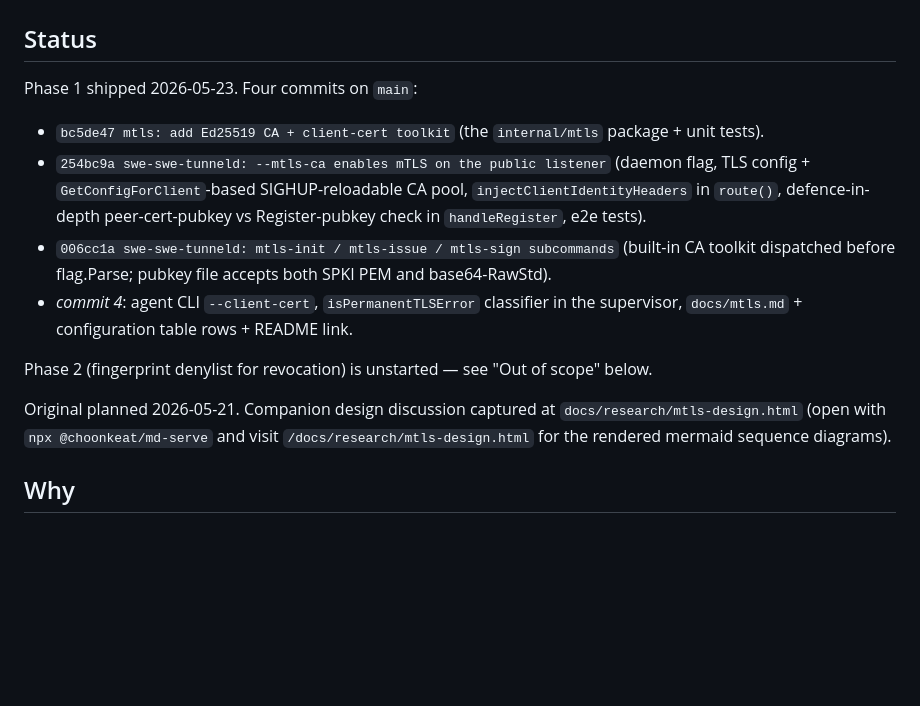
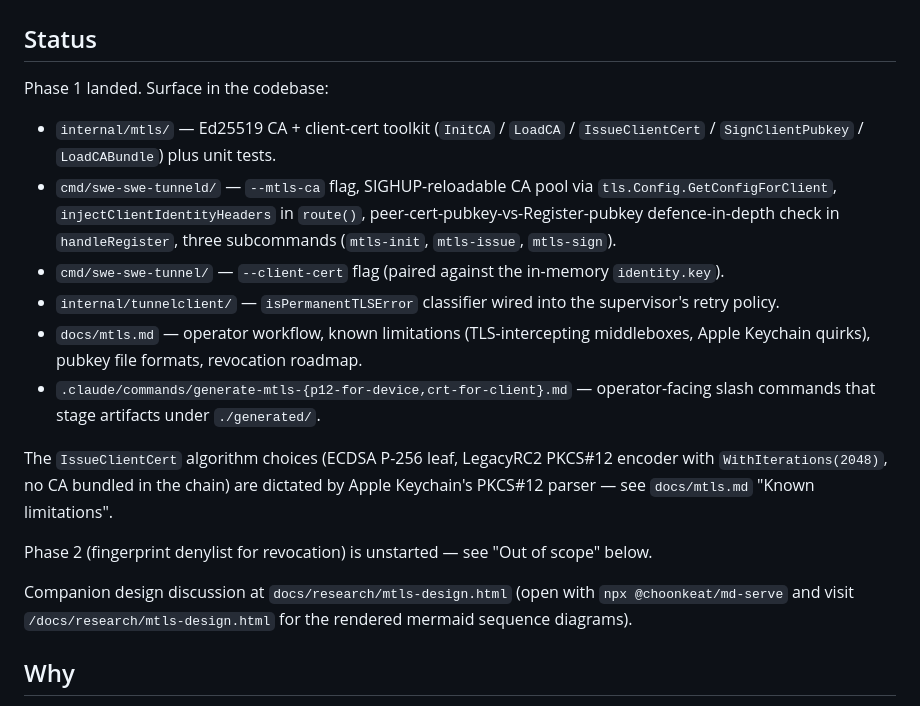
Before and after one commit to choonkeat/swe-swe-tunnel, a Markdown page: tasks/2026-05-21-mtls-public-listener.md, the part around the change. Rendered like a GitHub page; blank space fills up the shorter version.

```diff
--- a/tasks/2026-05-21-mtls-public-listener.md
+++ b/tasks/2026-05-21-mtls-public-listener.md
@@ -2,28 +2,38 @@
 
 ## Status
 
-Phase 1 shipped 2026-05-23. Four commits on `main`:
+Phase 1 landed. Surface in the codebase:
 
-- `bc5de47 mtls: add Ed25519 CA + client-cert toolkit` (the
-  `internal/mtls` package + unit tests).
-- `254bc9a swe-swe-tunneld: --mtls-ca enables mTLS on the public
-  listener` (daemon flag, TLS config + `GetConfigForClient`-based
-  SIGHUP-reloadable CA pool, `injectClientIdentityHeaders` in
-  `route()`, defence-in-depth peer-cert-pubkey vs Register-pubkey
-  check in `handleRegister`, e2e tests).
-- `006cc1a swe-swe-tunneld: mtls-init / mtls-issue / mtls-sign
-  subcommands` (built-in CA toolkit dispatched before flag.Parse;
-  pubkey file accepts both SPKI PEM and base64-RawStd).
-- _commit 4_: agent CLI `--client-cert`, `isPermanentTLSError`
-  classifier in the supervisor, `docs/mtls.md` + configuration
-  table rows + README link.
+- `internal/mtls/` — Ed25519 CA + client-cert toolkit
+  (`InitCA` / `LoadCA` / `IssueClientCert` /
+  `SignClientPubkey` / `LoadCABundle`) plus unit tests.
+- `cmd/swe-swe-tunneld/` — `--mtls-ca` flag, SIGHUP-reloadable
+  CA pool via `tls.Config.GetConfigForClient`,
+  `injectClientIdentityHeaders` in `route()`,
+  peer-cert-pubkey-vs-Register-pubkey defence-in-depth check in
+  `handleRegister`, three subcommands (`mtls-init`,
+  `mtls-issue`, `mtls-sign`).
+- `cmd/swe-swe-tunnel/` — `--client-cert` flag (paired against
+  the in-memory `identity.key`).
+- `internal/tunnelclient/` — `isPermanentTLSError` classifier
+  wired into the supervisor's retry policy.
+- `docs/mtls.md` — operator workflow, known limitations
+  (TLS-intercepting middleboxes, Apple Keychain quirks),
+  pubkey file formats, revocation roadmap.
+- `.claude/commands/generate-mtls-{p12-for-device,crt-for-client}.md`
+  — operator-facing slash commands that stage artifacts under
+  `./generated/`.
 
-Phase 2 (fingerprint denylist for revocation) is unstarted — see
-"Out of scope" below.
+The `IssueClientCert` algorithm choices (ECDSA P-256 leaf,
+LegacyRC2 PKCS#12 encoder with `WithIterations(2048)`, no CA
+bundled in the chain) are dictated by Apple Keychain's PKCS#12
+parser — see `docs/mtls.md` "Known limitations".
 
-Original planned 2026-05-21. Companion design discussion captured
-at `docs/research/mtls-design.html` (open with
-`npx @choonkeat/md-serve` and visit
+Phase 2 (fingerprint denylist for revocation) is unstarted —
+see "Out of scope" below.
+
+Companion design discussion at `docs/research/mtls-design.html`
+(open with `npx @choonkeat/md-serve` and visit
 `/docs/research/mtls-design.html` for the rendered mermaid
 sequence diagrams).
 
```
Also changed, not shown: docs/mtls.md (+64 -0 lines).
